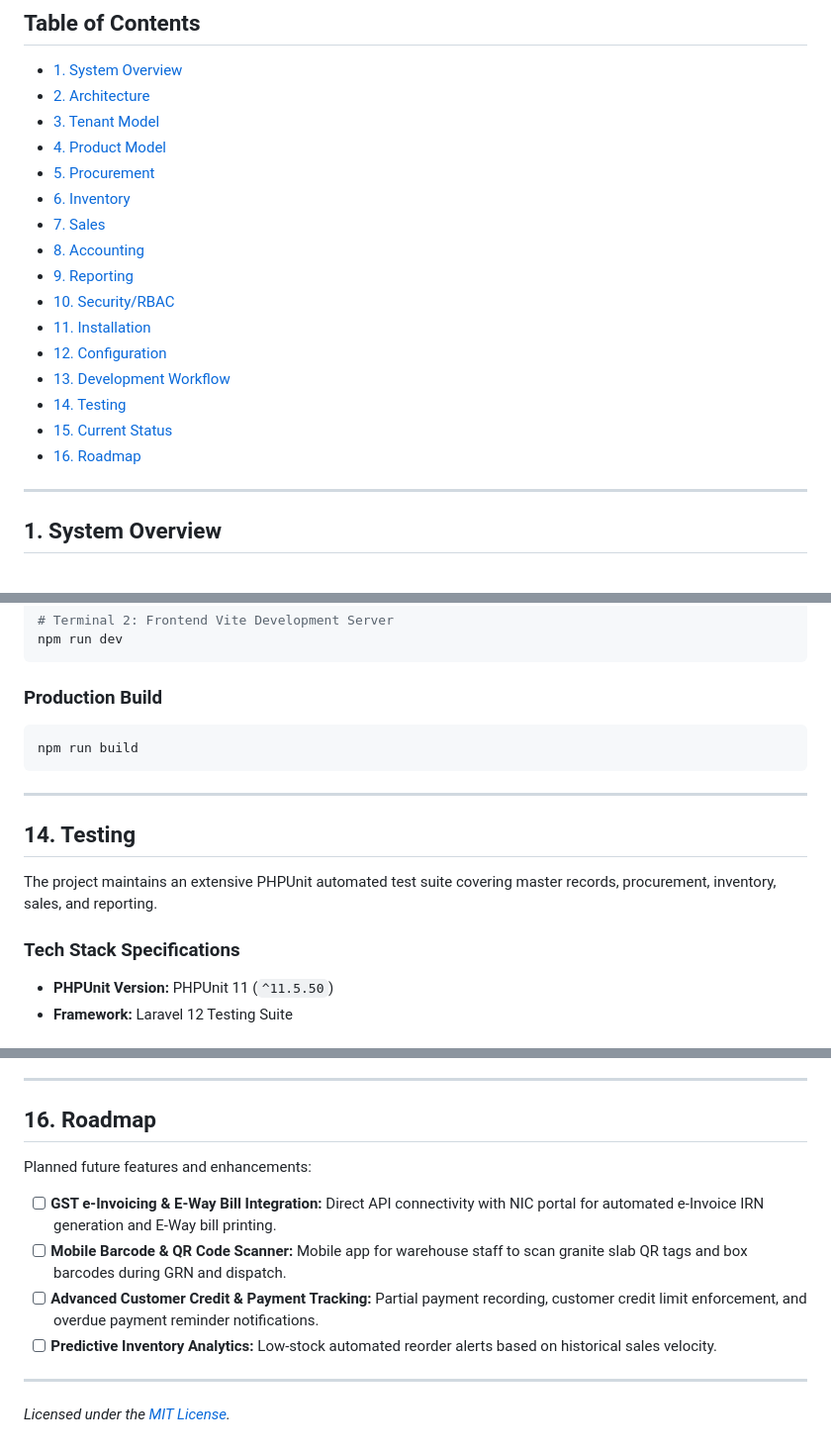
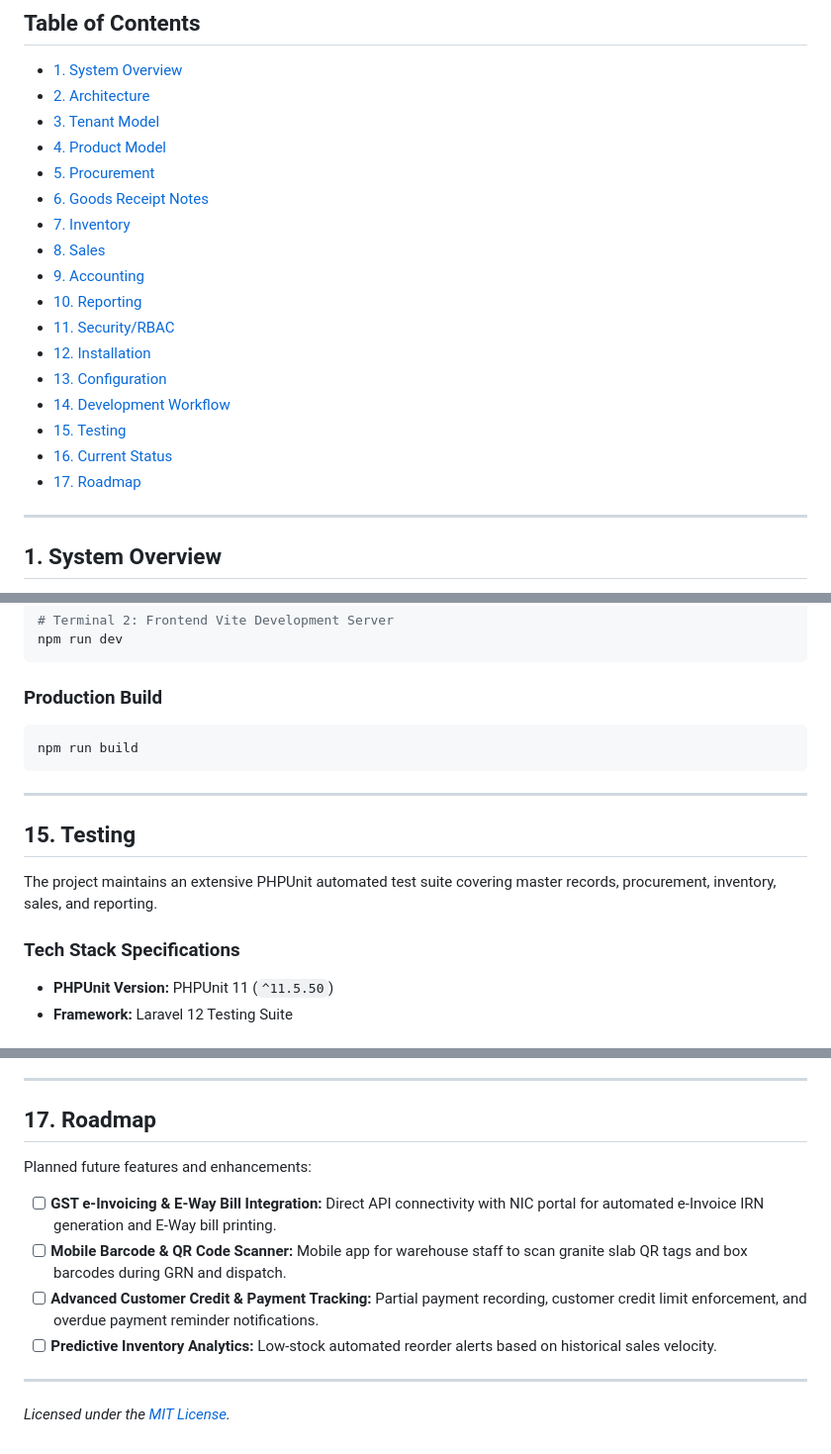
Before and after one commit to Nganthoiba/sanitarywares-and-tiles-erp, a Markdown page: README.md, 3 parts joined by grey strips. Shown at 99% size. GitHub-like rendering.

````diff
--- a/README.md
+++ b/README.md
@@ -37,17 +37,18 @@ The primary objective of this system is to digitize and automate the complete op
 - [3. Tenant Model](#3-tenant-model)
 - [4. Product Model](#4-product-model)
 - [5. Procurement](#5-procurement)
-- [6. Inventory](#6-inventory)
-- [7. Sales](#7-sales)
-- [8. Accounting](#8-accounting)
-- [9. Reporting](#9-reporting)
-- [10. Security/RBAC](#10-securityrbac)
-- [11. Installation](#11-installation)
-- [12. Configuration](#12-configuration)
-- [13. Development Workflow](#13-development-workflow)
-- [14. Testing](#14-testing)
-- [15. Current Status](#15-current-status)
-- [16. Roadmap](#16-roadmap)
+- [6. Goods Receipt Notes](#6-goods-receipt-notes)
+- [7. Inventory](#7-inventory)
+- [8. Sales](#8-sales)
+- [9. Accounting](#9-accounting)
+- [10. Reporting](#10-reporting)
+- [11. Security/RBAC](#11-securityrbac)
+- [12. Installation](#12-installation)
+- [13. Configuration](#13-configuration)
+- [14. Development Workflow](#14-development-workflow)
+- [15. Testing](#15-testing)
+- [16. Current Status](#16-current-status)
+- [17. Roadmap](#17-roadmap)
 
 ---
 
@@ -365,17 +438,19 @@ npm run dev
 ```
 
 ### Production Build
+
 ```bash
 npm run build
 ```
 
 ---
 
-## 14. Testing
+## 15. Testing
 
 The project maintains an extensive PHPUnit automated test suite covering master records, procurement, inventory, sales, and reporting.
 
 ### Tech Stack Specifications
+
 - **PHPUnit Version:** PHPUnit 11 (`^11.5.50`)
 - **Framework:** Laravel 12 Testing Suite
 
@@ -413,7 +488,7 @@ The application is in active, stable production-ready state with all core operat
 
 ---
 
-## 16. Roadmap
+## 17. Roadmap
 
 Planned future features and enhancements:
 
@@ -424,4 +499,4 @@ Planned future features and enhancements:
 
 ---
 
-*Licensed under the [MIT License](LICENSE).*
+_Licensed under the [MIT License](LICENSE)._
````
Also changed, not shown: other parts of README.md (+151 -79 lines).
